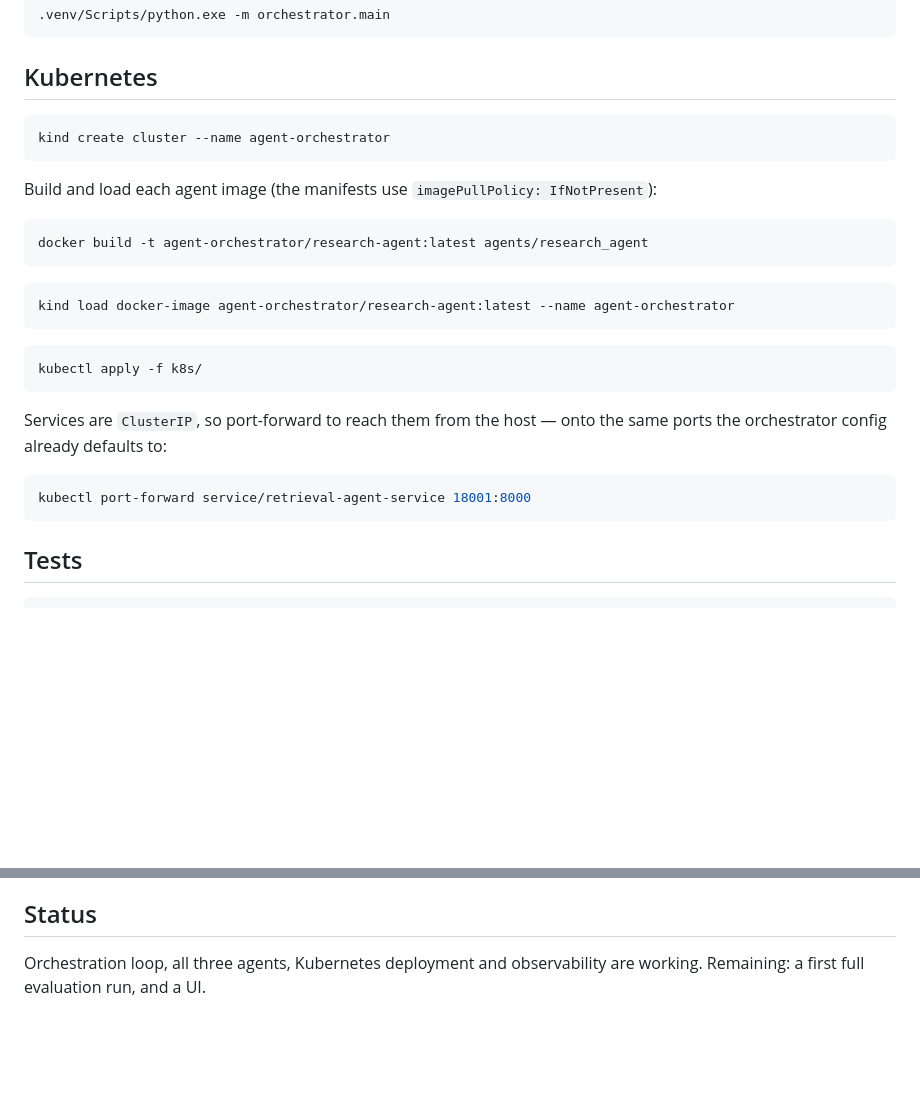
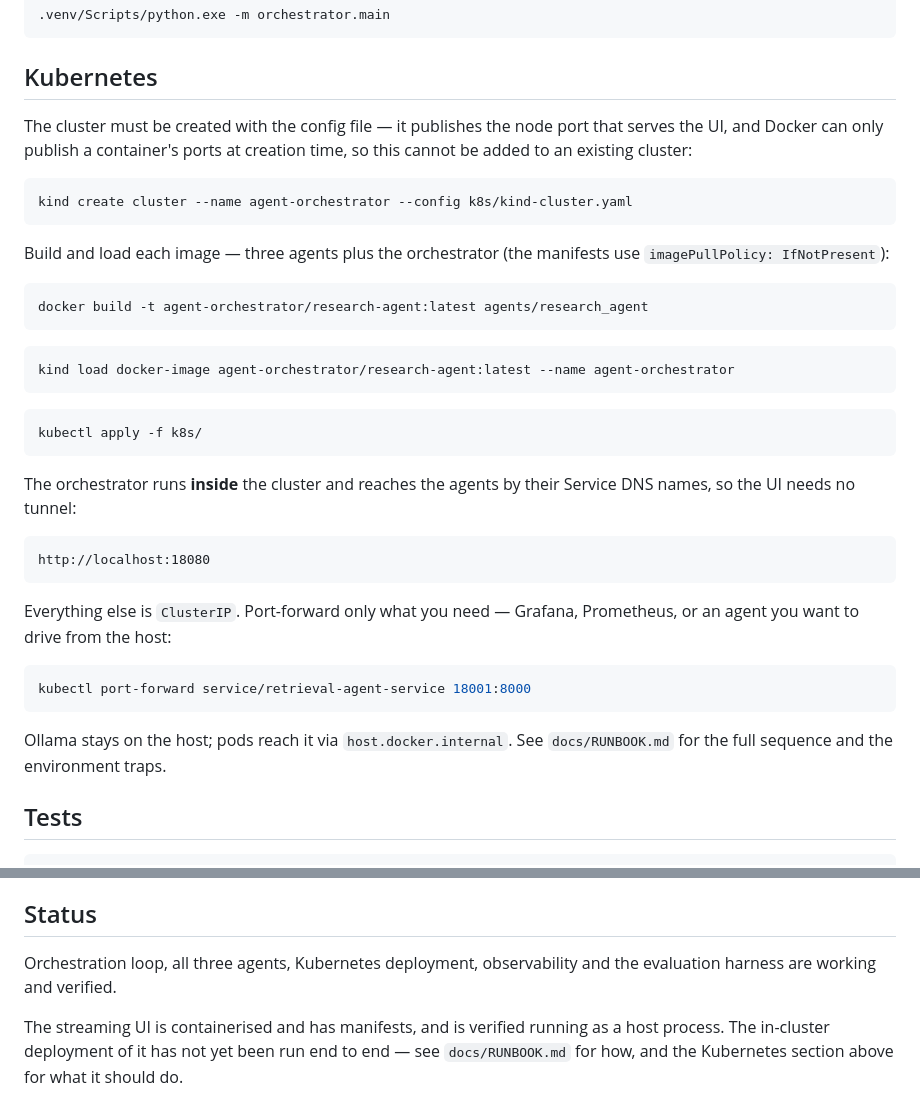
Before and after one commit to mh-naderi/distributed-agent-orchestrator, a Markdown page: README.md, 2 parts joined by grey strips. GitHub-like rendering; blank space fills up the shorter version.

Commit message:
Update the README for the in-cluster orchestrator
The Kubernetes section still described the arrangement from before the
orchestrator moved into the cluster: one image family, a plain
kind create cluster, and port-forwards as the only way to reach anything.
It now covers the --config requirement, the fourth image, and the UI on
http://localhost:18080 with no tunnel.

Status was stale in both directions - it listed the evaluation run and
the UI as remaining, and both exist. It now says what is verified and
draws the line honestly: the in-cluster deployment has manifests and an
image but has not been run end to end yet. Flip that line once it has.

````diff
--- a/README.md
+++ b/README.md
@@ -111,11 +111,16 @@ MCP_PORT=18002 .venv/Scripts/python.exe agents/code_analysis_agent/server.py
 
 ## Kubernetes
 
+The cluster must be created with the config file — it publishes the node port
+that serves the UI, and Docker can only publish a container's ports at creation
+time, so this cannot be added to an existing cluster:
+
 ```bash
-kind create cluster --name agent-orchestrator
+kind create cluster --name agent-orchestrator --config k8s/kind-cluster.yaml
 ```
 
-Build and load each agent image (the manifests use `imagePullPolicy: IfNotPresent`):
+Build and load each image — three agents plus the orchestrator (the manifests
+use `imagePullPolicy: IfNotPresent`):
 
 ```bash
 docker build -t agent-orchestrator/research-agent:latest agents/research_agent
@@ -129,12 +134,20 @@ kind load docker-image agent-orchestrator/research-agent:latest --name agent-orc
 kubectl apply -f k8s/
 ```
 
-Services are `ClusterIP`, so port-forward to reach them from the host — onto the
-same ports the orchestrator config already defaults to:
+The orchestrator runs **inside** the cluster and reaches the agents by their
+Service DNS names, so the UI needs no tunnel:
+
+    http://localhost:18080
+
+Everything else is `ClusterIP`. Port-forward only what you need — Grafana,
+Prometheus, or an agent you want to drive from the host:
 
 ```bash
 kubectl port-forward service/retrieval-agent-service 18001:8000
 ```
+
+Ollama stays on the host; pods reach it via `host.docker.internal`. See
+`docs/RUNBOOK.md` for the full sequence and the environment traps.
 
 ## Tests
 
@@ -189,5 +202,10 @@ score would have hidden the routing failure.
 
 ## Status
 
-Orchestration loop, all three agents, Kubernetes deployment and observability
-are working. Remaining: a first full evaluation run, and a UI.
+Orchestration loop, all three agents, Kubernetes deployment, observability and
+the evaluation harness are working and verified.
+
+The streaming UI is containerised and has manifests, and is verified running as
+a host process. The in-cluster deployment of it has not yet been run end to end
+— see `docs/RUNBOOK.md` for how, and the Kubernetes section above for what it
+should do.
````
